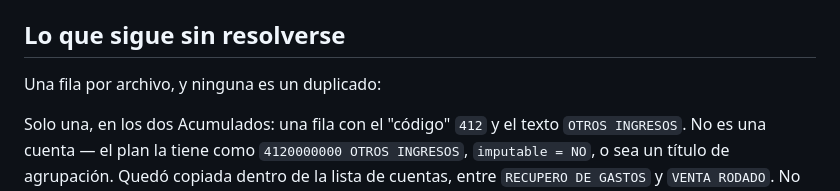
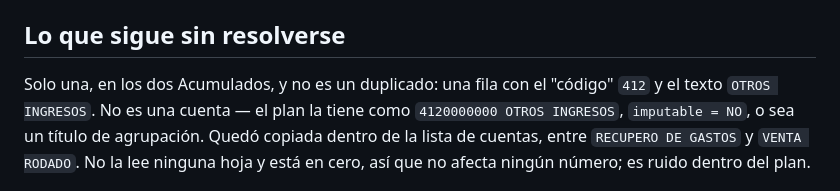
Before and after one commit to estudiomiguelalonso1-cmd/Informes-TFBR, a Markdown page: docs/duplicados_a_resolver.md, the part around the change. Rendered like a GitHub page.

Commit message:
Drop a contradictory line from the duplicates doc
Left both the old lead-in and the new one, which said different things
about how many rows are outstanding.

Co-Authored-By: Claude Opus 5 <noreply@anthropic.com>

```diff
--- a/docs/duplicados_a_resolver.md
+++ b/docs/duplicados_a_resolver.md
@@ -56,9 +56,7 @@ Están en la tabla `UNIFICACIONES` de `limpieza_plan.js`, cada una con el motivo
 
 ## Lo que sigue sin resolverse
 
-Una fila por archivo, y ninguna es un duplicado:
-
-Solo una, en los dos Acumulados: una fila con el "código" `412` y el texto `OTROS INGRESOS`.
+Solo una, en los dos Acumulados, y no es un duplicado: una fila con el "código" `412` y el texto `OTROS INGRESOS`.
 No es una cuenta — el plan la tiene como `4120000000 OTROS INGRESOS`, `imputable = NO`, o sea
 un título de agrupación. Quedó copiada dentro de la lista de cuentas, entre `RECUPERO DE
 GASTOS` y `VENTA RODADO`. No la lee ninguna hoja y está en cero, así que no afecta ningún
```
